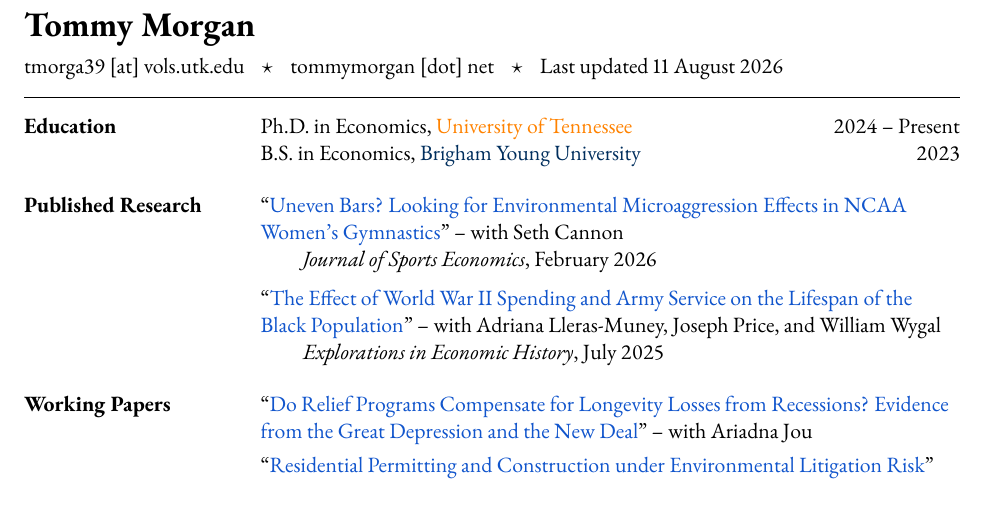
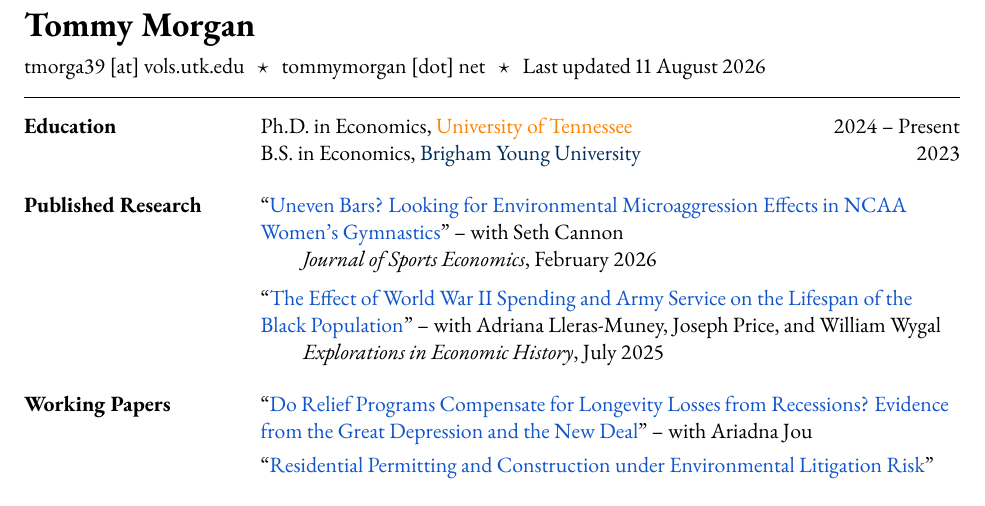
Before and after one commit to tmorg46/tmorg46.github.io, a LaTeX CV (cv/CV_tmorg.tex): part of the page, cut so that both start at the same text. Compiled offline with pdfLaTeX.

Commit message:
cv lookin good!!

```diff
--- a/cv/CV_tmorg.tex
+++ b/cv/CV_tmorg.tex
@@ -33,7 +33,7 @@
 % █    █ █       █▄▄█  █    █ █      █   ▀▄
 % █    █ █▄▄▄▄▄ █    █ █▄▄▄▀  █▄▄▄▄▄ █    █
     {\LARGE \textbf{Tommy Morgan}} \\[5pt]
-    tmorga39 [at] vols.utk.edu $~~~\star~~~$ tommymorgan [dot] net $~~~\star~~~$ Last updated \today
+    tmorga39 [at] vols.utk.edu $~~\star~~$ tommymorgan [dot] net $~~\star~~$ Last updated \today
     \vspace{0.30cm}
     \hrule
     \vspace{0.30cm}
```
Also changed, not shown: cv/CV_tmorg.pdf, 1 other file.
